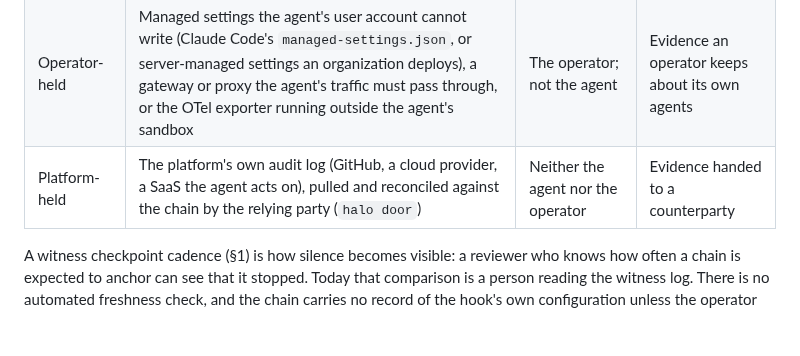
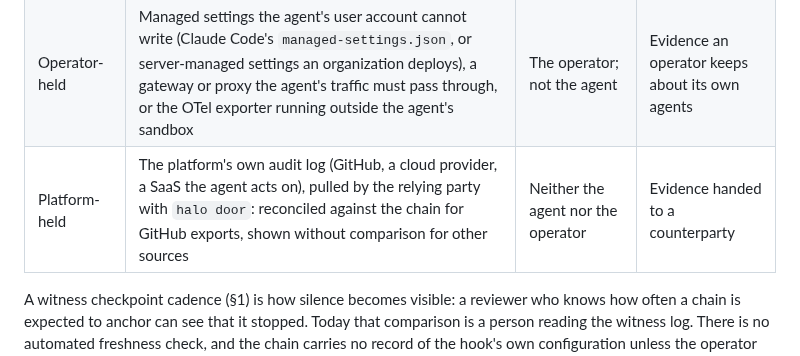
Before and after one commit to bkuan001/halo-record, a Markdown page: LIMITS.md, the part around the change. GitHub-like rendering; blank space fills up the shorter version.

```diff
--- a/LIMITS.md
+++ b/LIMITS.md
@@ -151,7 +151,7 @@ placement question, not a hash question.
 |---|---|---|---|
 | Agent-reachable | A hook in a settings file the agent's process can write (`~/.claude/settings.json`, a project `.claude/settings.json`, `~/.codex/hooks.json`), or an adapter inside the agent's own code | The agent, anyone who can prompt it, and the operator | Evaluation, dogfooding, a developer's own machine |
 | Operator-held | Managed settings the agent's user account cannot write (Claude Code's `managed-settings.json`, or server-managed settings an organization deploys), a gateway or proxy the agent's traffic must pass through, or the OTel exporter running outside the agent's sandbox | The operator; not the agent | Evidence an operator keeps about its own agents |
-| Platform-held | The platform's own audit log (GitHub, a cloud provider, a SaaS the agent acts on), pulled and reconciled against the chain by the relying party (`halo door`) | Neither the agent nor the operator | Evidence handed to a counterparty |
+| Platform-held | The platform's own audit log (GitHub, a cloud provider, a SaaS the agent acts on), pulled by the relying party with `halo door`: reconciled against the chain for GitHub exports, shown without comparison for other sources | Neither the agent nor the operator | Evidence handed to a counterparty |
 
 A witness checkpoint cadence (§1) is how silence becomes visible: a reviewer who
 knows how often a chain is expected to anchor can see that it stopped. Today that
```
Also changed, not shown: README.md (+1 -1 lines).
